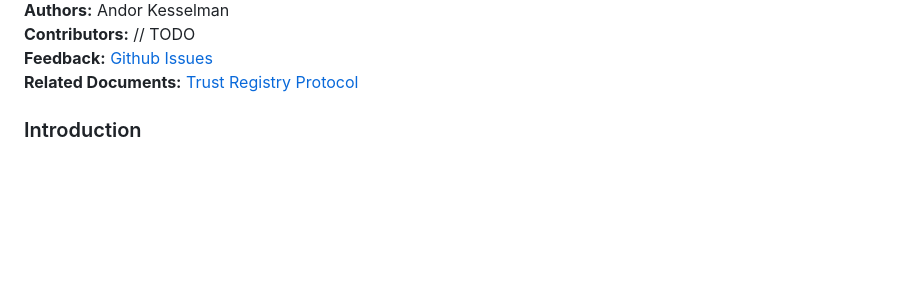
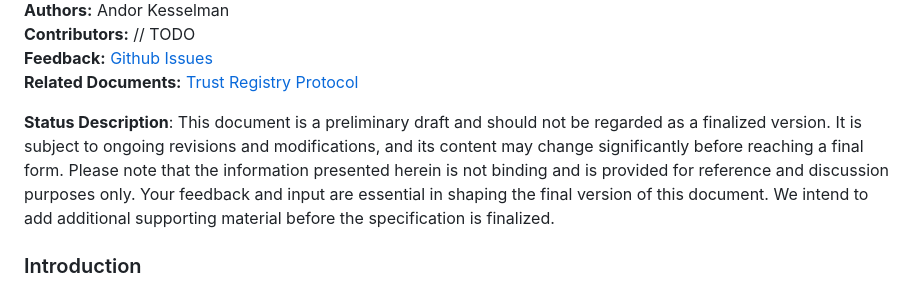
Before and after one commit to trustoverip/tswg-trust-registry-service-profile, a Markdown page: spec.md, the part around the change. Rendered like a GitHub page; blank space fills up the shorter version.

```diff
--- a/spec.md
+++ b/spec.md
@@ -12,6 +12,8 @@
 **Contributors:** // TODO
 **Feedback:** [Github Issues](https://github.com/trustoverip/tswg-trust-registry-service-profile/issues)
 **Related Documents:** [Trust Registry Protocol](https://github.com/darrellodonnell/tswg-trust-registry-tf/tree/main/v2)
+
+**Status Description**: This document is a preliminary draft and should not be regarded as a finalized version. It is subject to ongoing revisions and modifications, and its content may change significantly before reaching a final form. Please note that the information presented herein is not binding and is provided for reference and discussion purposes only. Your feedback and input are essential in shaping the final version of this document. We intend to add additional supporting material before the specification is finalized.
 
 ### Introduction
 
```
